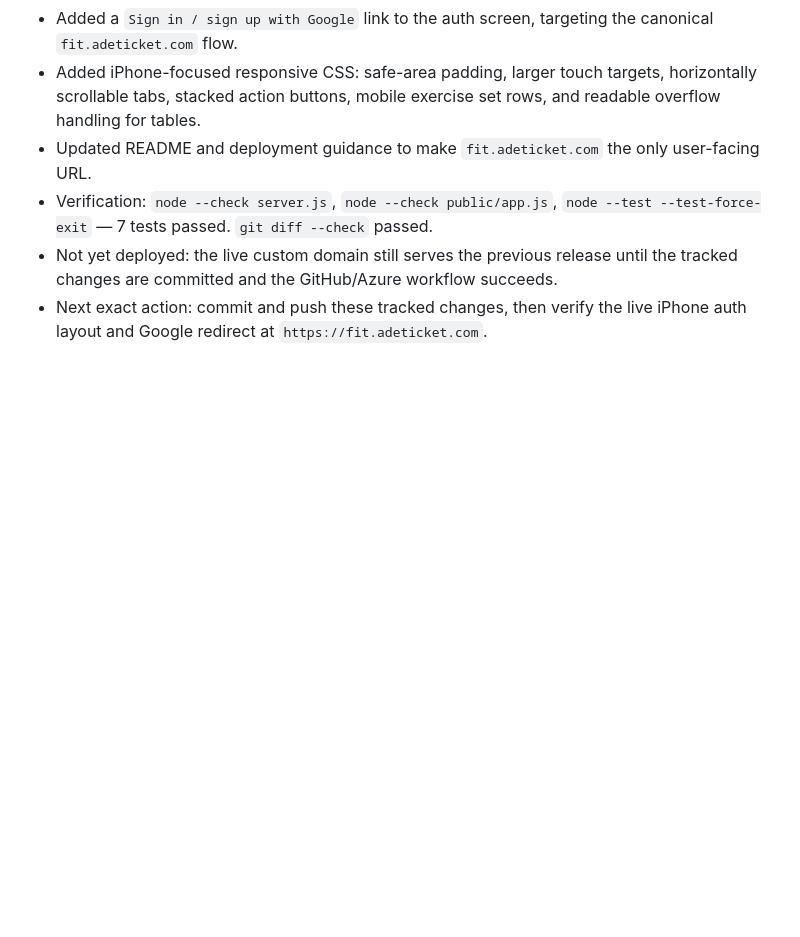
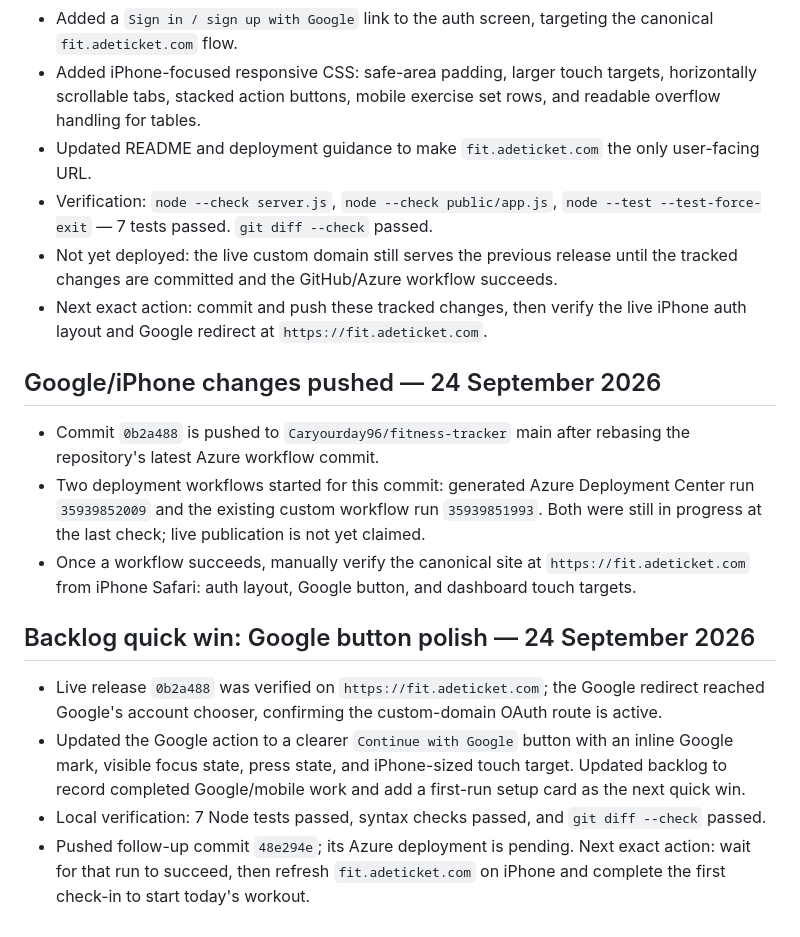
Before and after one commit to Caryourday96/fitness-tracker, a Markdown page: CODEX_PROGRESS.md, the part around the change. Drawn GitHub-style; blank space fills up the shorter version.

Commit message:
Checkpoint fitness mobile improvements

```diff
--- a/CODEX_PROGRESS.md
+++ b/CODEX_PROGRESS.md
@@ -95,3 +95,16 @@ Add CSRF protection and login rate limiting, then add integration tests proving
 - Verification: `node --check server.js`, `node --check public/app.js`, `node --test --test-force-exit` — 7 tests passed. `git diff --check` passed.
 - Not yet deployed: the live custom domain still serves the previous release until the tracked changes are committed and the GitHub/Azure workflow succeeds.
 - Next exact action: commit and push these tracked changes, then verify the live iPhone auth layout and Google redirect at `https://fit.adeticket.com`.
+
+## Google/iPhone changes pushed — 24 September 2026
+
+- Commit `0b2a488` is pushed to `Caryourday96/fitness-tracker` main after rebasing the repository's latest Azure workflow commit.
+- Two deployment workflows started for this commit: generated Azure Deployment Center run `35939852009` and the existing custom workflow run `35939851993`. Both were still in progress at the last check; live publication is not yet claimed.
+- Once a workflow succeeds, manually verify the canonical site at `https://fit.adeticket.com` from iPhone Safari: auth layout, Google button, and dashboard touch targets.
+
+## Backlog quick win: Google button polish — 24 September 2026
+
+- Live release `0b2a488` was verified on `https://fit.adeticket.com`; the Google redirect reached Google's account chooser, confirming the custom-domain OAuth route is active.
+- Updated the Google action to a clearer `Continue with Google` button with an inline Google mark, visible focus state, press state, and iPhone-sized touch target. Updated backlog to record completed Google/mobile work and add a first-run setup card as the next quick win.
+- Local verification: 7 Node tests passed, syntax checks passed, and `git diff --check` passed.
+- Pushed follow-up commit `48e294e`; its Azure deployment is pending. Next exact action: wait for that run to succeed, then refresh `fit.adeticket.com` on iPhone and complete the first check-in to start today's workout.
```
